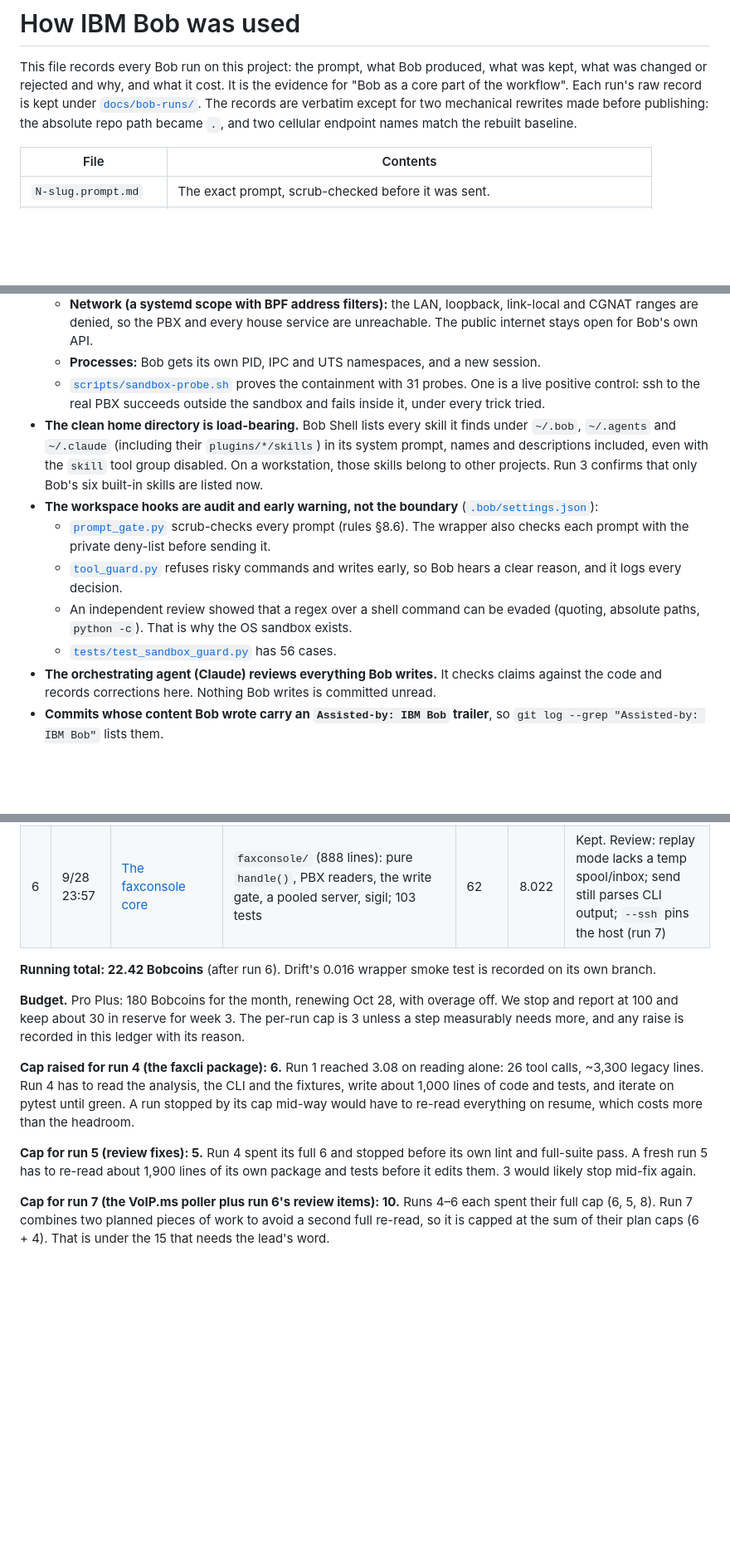
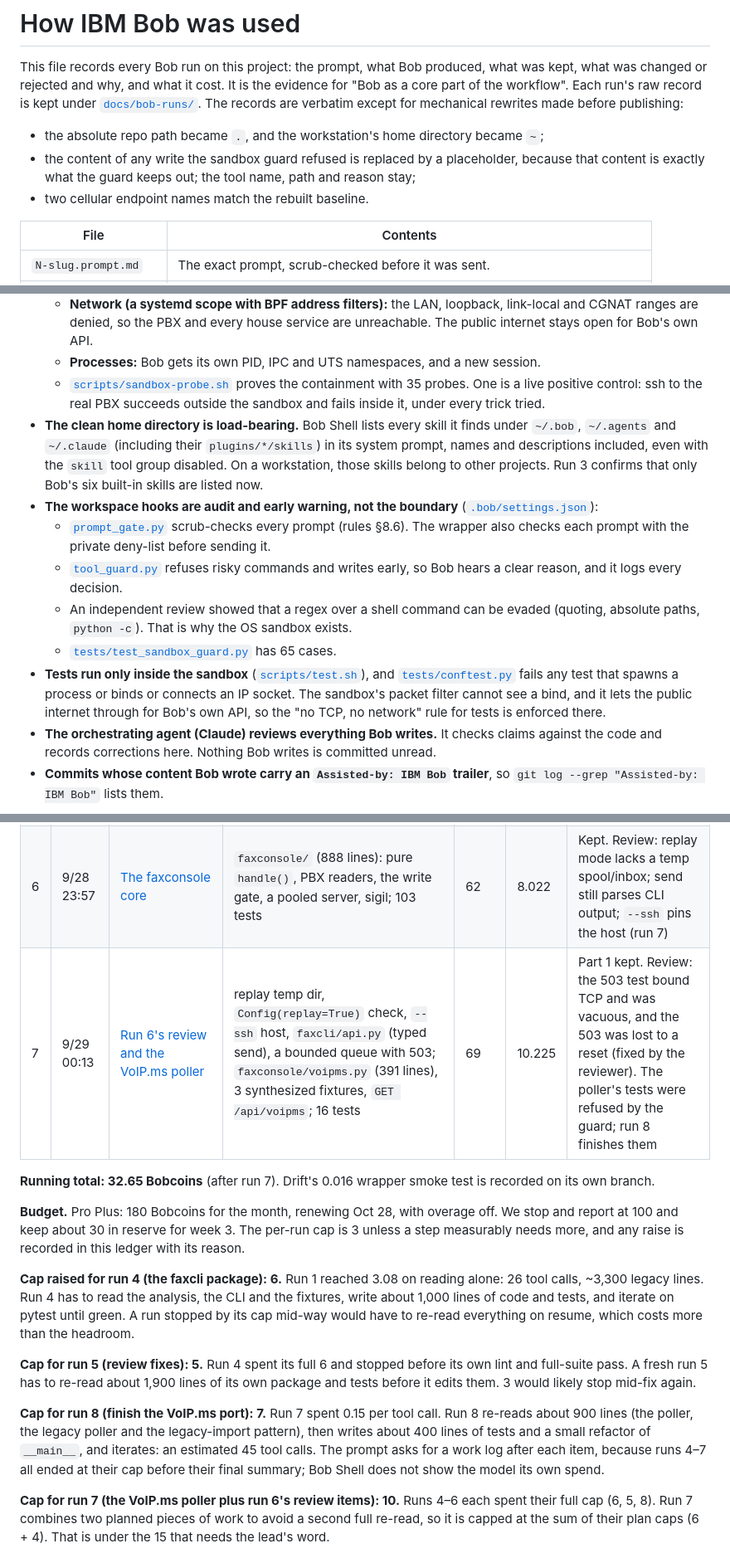
Before and after one commit to jphein/fax-console, a Markdown page: docs/bob-usage.md, 3 parts joined by grey strips. Shown at 83% size. Drawn GitHub-style; blank space fills up the shorter version.

```diff
--- a/docs/bob-usage.md
+++ b/docs/bob-usage.md
@@ -3,9 +3,12 @@
 This file records every Bob run on this project: the prompt, what Bob produced, what was
 kept, what was changed or rejected and why, and what it cost. It is the evidence for "Bob as
 a core part of the workflow". Each run's raw record is kept under
-[`docs/bob-runs/`](bob-runs/). The records are verbatim except for two mechanical rewrites
-made before publishing: the absolute repo path became `.`, and two cellular endpoint names
-match the rebuilt baseline.
+[`docs/bob-runs/`](bob-runs/). The records are verbatim except for mechanical rewrites made
+before publishing:
+- the absolute repo path became `.`, and the workstation's home directory became `~`;
+- the content of any write the sandbox guard refused is replaced by a placeholder, because that
+  content is exactly what the guard keeps out; the tool name, path and reason stay;
+- two cellular endpoint names match the rebuilt baseline.
 
 | File | Contents |
 |---|---|
@@ -31,7 +34,7 @@ match the rebuilt baseline.
     internet stays open for Bob's own API.
   - **Processes:** Bob gets its own PID, IPC and UTS namespaces, and a new session.
   - [`scripts/sandbox-probe.sh`](../scripts/sandbox-probe.sh) proves the containment with
-    31 probes. One is a live positive control: ssh to the real PBX succeeds outside the
+    35 probes. One is a live positive control: ssh to the real PBX succeeds outside the
     sandbox and fails inside it, under every trick tried.
 - **The clean home directory is load-bearing.** Bob Shell lists every skill it finds under
   `~/.bob`, `~/.agents` and `~/.claude` (including their `plugins/*/skills`) in its system
@@ -46,7 +49,11 @@ match the rebuilt baseline.
     so Bob hears a clear reason, and it logs every decision.
   - An independent review showed that a regex over a shell command can be evaded (quoting,
     absolute paths, `python -c`). That is why the OS sandbox exists.
-  - [`tests/test_sandbox_guard.py`](../tests/test_sandbox_guard.py) has 56 cases.
+  - [`tests/test_sandbox_guard.py`](../tests/test_sandbox_guard.py) has 65 cases.
+- **Tests run only inside the sandbox** ([`scripts/test.sh`](../scripts/test.sh)), and
+  [`tests/conftest.py`](../tests/conftest.py) fails any test that spawns a process or binds or
+  connects an IP socket. The sandbox's packet filter cannot see a bind, and it lets the public
+  internet through for Bob's own API, so the "no TCP, no network" rule for tests is enforced there.
 - **The orchestrating agent (Claude) reviews everything Bob writes.** It checks claims against
   the code and records corrections here. Nothing Bob writes is committed unread.
 - **Commits whose content Bob wrote carry an `Assisted-by: IBM Bob` trailer**, so
@@ -82,8 +95,9 @@ Costs are Bob Shell's `session_costs`, the Bobcoin figure. The trial budget is 5
 | 4 | 9/28 23:02 | [The faxcli package](bob-runs/4-faxcli-package.prompt.md) | `faxcli/` (9 modules, ~905 lines), `pyproject.toml`, 121 tests (unit, golden, characterization) | 58 | 6.027 | Architecture kept. Review found 2 production regressions and 5 more defects (run 5) |
 | 5 | 9/28 23:19 | [The review fixes](bob-runs/5-faxcli-fixes.prompt.md) | The fixes plus `tests/test_transport.py`: 189 of 189 tests pass | 50 | 5.165 | Kept. One test was vacuous; the reviewer fixed it and added 2 tests |
 | 6 | 9/28 23:57 | [The faxconsole core](bob-runs/6-faxconsole-core.prompt.md) | `faxconsole/` (888 lines): pure `handle()`, PBX readers, the write gate, a pooled server, sigil; 103 tests | 62 | 8.022 | Kept. Review: replay mode lacks a temp spool/inbox; send still parses CLI output; `--ssh` pins the host (run 7) |
+| 7 | 9/29 00:13 | [Run 6's review and the VoIP.ms poller](bob-runs/7-voipms-and-replay.prompt.md) | replay temp dir, `Config(replay=True)` check, `--ssh` host, `faxcli/api.py` (typed send), a bounded queue with 503; `faxconsole/voipms.py` (391 lines), 3 synthesized fixtures, `GET /api/voipms`; 16 tests | 69 | 10.225 | Part 1 kept. Review: the 503 test bound TCP and was vacuous, and the 503 was lost to a reset (fixed by the reviewer). The poller's tests were refused by the guard; run 8 finishes them |
 
-**Running total: 22.42 Bobcoins** (after run 6). Drift's 0.016 wrapper smoke test is recorded on its own branch.
+**Running total: 32.65 Bobcoins** (after run 7). Drift's 0.016 wrapper smoke test is recorded on its own branch.
 
 **Budget.** Pro Plus: 180 Bobcoins for the month, renewing Oct 28, with overage off. We stop and
 report at 100 and keep about 30 in reserve for week 3. The per-run cap is 3 unless a step
@@ -97,6 +111,12 @@ mid-way would have to re-read everything on resume, which costs more than the he
 **Cap for run 5 (review fixes): 5.** Run 4 spent its full 6 and stopped before its own lint and
 full-suite pass. A fresh run 5 has to re-read about 1,900 lines of its own package and tests
 before it edits them. 3 would likely stop mid-fix again.
+
+**Cap for run 8 (finish the VoIP.ms port): 7.** Run 7 spent 0.15 per tool call. Run 8 re-reads
+about 900 lines (the poller, the legacy poller and the legacy-import pattern), then writes about 400
+lines of tests and a small refactor of `__main__`, and iterates: an estimated 45 tool calls. The
+prompt asks for a work log after each item, because runs 4–7 all ended at their cap before their
+final summary; Bob Shell does not show the model its own spend.
 
 **Cap for run 7 (the VoIP.ms poller plus run 6's review items): 10.** Runs 4–6 each spent their full
 cap (6, 5, 8). Run 7 combines two planned pieces of work to avoid a second full re-read, so it is
```
Also changed, not shown: other parts of docs/bob-usage.md (+61 -3 lines), docs/bob-runs/8-voipms-finish.prompt.md (added, +57 -0 lines).
